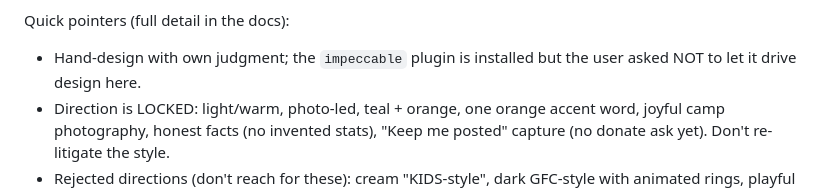
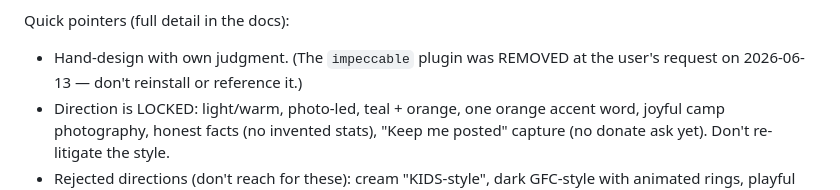
Before and after one commit to Frew250/CampMatch-Kids-Society, a Markdown page: CLAUDE.md, the part around the change. Rendered like a GitHub page.

Commit message:
docs: note impeccable plugin removed at user request

```diff
--- a/CLAUDE.md
+++ b/CLAUDE.md
@@ -49,8 +49,8 @@ exist so we **stop guessing the tone/style each session**:
   options, the honest "this is real" facts, CTA wording, the footer legal line.
 
 Quick pointers (full detail in the docs):
-- Hand-design with own judgment; the `impeccable` plugin is installed but the user
-  asked NOT to let it drive design here.
+- Hand-design with own judgment. (The `impeccable` plugin was REMOVED at the user's
+  request on 2026-06-13 — don't reinstall or reference it.)
 - Direction is LOCKED: light/warm, photo-led, teal + orange, one orange accent word,
   joyful camp photography, honest facts (no invented stats), "Keep me posted" capture
   (no donate ask yet). Don't re-litigate the style.
```
